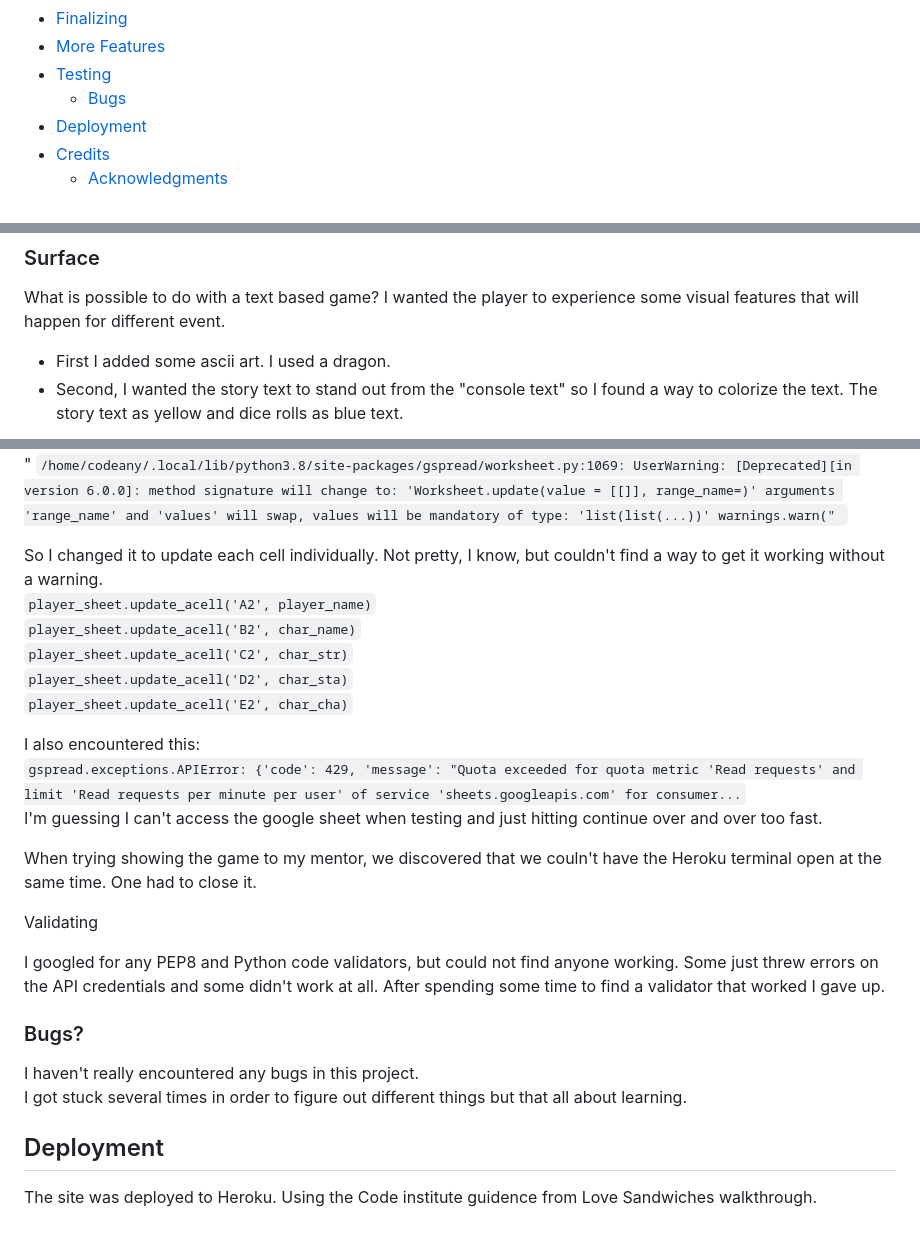
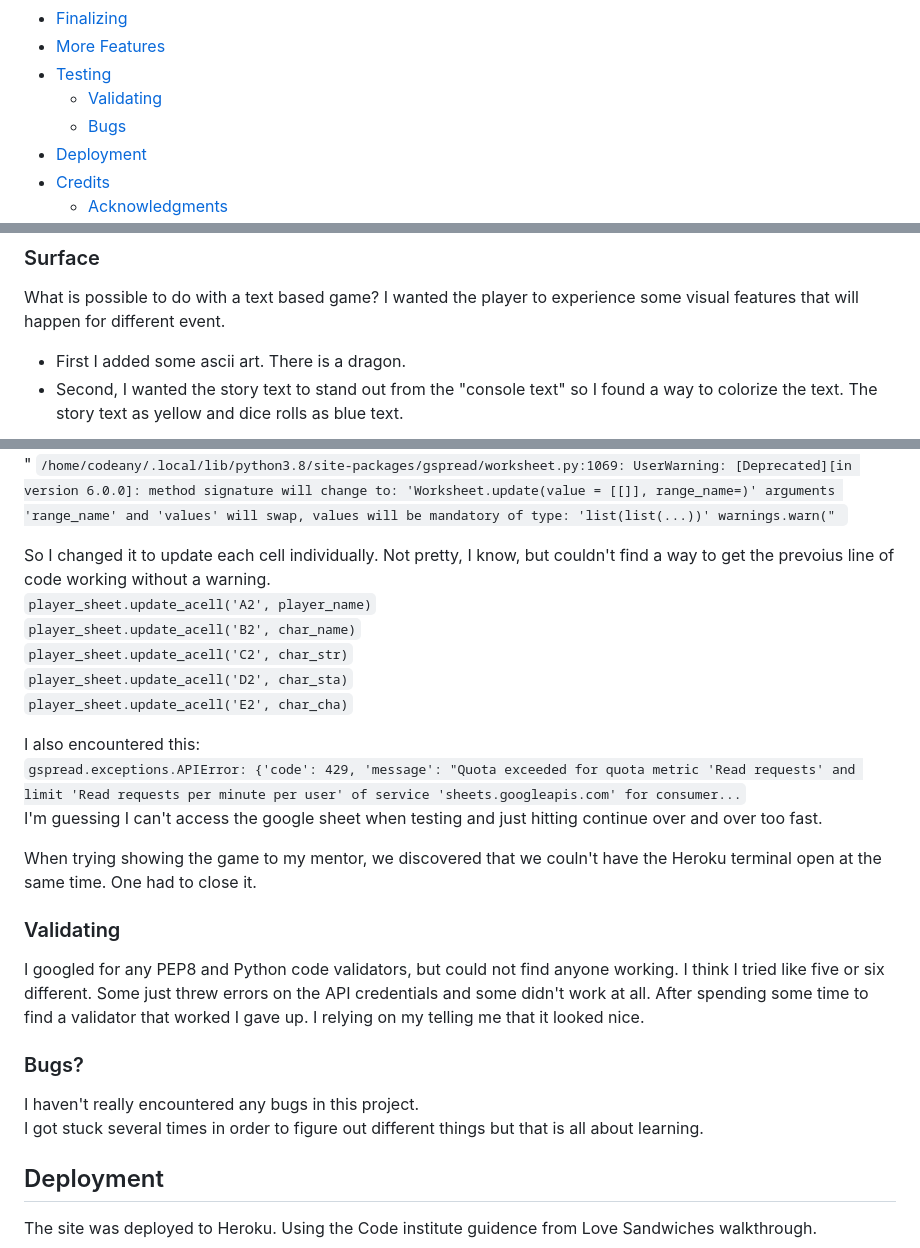
Before and after one commit to RobertAhlin/rpg-p3, a Markdown page: README.md, 3 parts joined by grey strips. Drawn GitHub-style.

````diff
--- a/README.md
+++ b/README.md
@@ -23,6 +23,7 @@ A role-playing text game.
 - <a href="#finalizing">Finalizing</a>
 - <a href="#more-features">More Features</a>
 - <a href="#testing">Testing</a>
+  - <a href="#validating">Validating</a>
   - <a href="#bugs">Bugs</a>
 - <a href="#deployment">Deployment</a>
 - <a href="#credits">Credits</a>
@@ -77,7 +78,7 @@ When starting this project I tried to get my ideas in to a word document.<br>
 
 What is possible to do with a text based game?
 I wanted the player to experience some visual features that will happen for different event.
-- First I added some ascii art. I used a dragon.
+- First I added some ascii art. There is a dragon.
 - Second, I wanted the story text to stand out from the "console text" so I found a way to colorize the text. The story text as yellow and dice rolls as blue text.
 <img src="readmefiles/roll-dice-event.jpg" alt="Image example of text came with yellow story text and blue roll dice event text.">
 
@@ -175,7 +182,7 @@ Event though it works the terminal gives me the following warning:<br>
     " ```/home/codeany/.local/lib/python3.8/site-packages/gspread/worksheet.py:1069: UserWarning: [Deprecated][in version 6.0.0]: method signature will change to: 'Worksheet.update(value = [[]], range_name=)' arguments 'range_name' and 'values' will swap, values will be mandatory of type: 'list(list(...))'
   warnings.warn(" ```
 
-So I changed it to update each cell individually. Not pretty, I know, but couldn't find a way to get it working without a warning.<br>
+So I changed it to update each cell individually. Not pretty, I know, but couldn't find a way to get the prevoius line of code working without a warning.<br>
      ```player_sheet.update_acell('A2', player_name)```<br>
      ```player_sheet.update_acell('B2', char_name)```<br>
      ```player_sheet.update_acell('C2', char_str)```<br>
@@ -188,14 +195,14 @@ I'm guessing I can't access the google sheet when testing and just hitting conti
 
 When trying showing the game to my mentor, we discovered that we couln't have the Heroku terminal open at the same time. One had to close it.
 
-Validating
+### <a id="validating"></a>Validating
 
-I googled for any PEP8 and Python code validators, but could not find anyone working. Some just threw errors on the API credentials and some didn't work at all. After spending some time to find a validator that worked I gave up.
+I googled for any PEP8 and Python code validators, but could not find anyone working. I think I tried like five or six different. Some just threw errors on the API credentials and some didn't work at all. After spending some time to find a validator that worked I gave up. I relying on my telling me that it looked nice.
 
 ### <a id="bugs"></a>Bugs?
 
 I haven't really encountered any bugs in this project.<br>
-I got stuck several times in order to figure out different things but that all about learning.
+I got stuck several times in order to figure out different things but that is all about learning.
 
 ## <a id="deployment"></a>Deployment
 
````
Also changed, not shown: other parts of README.md (+17 -11 lines), readmefiles/preface.jpg (added).
